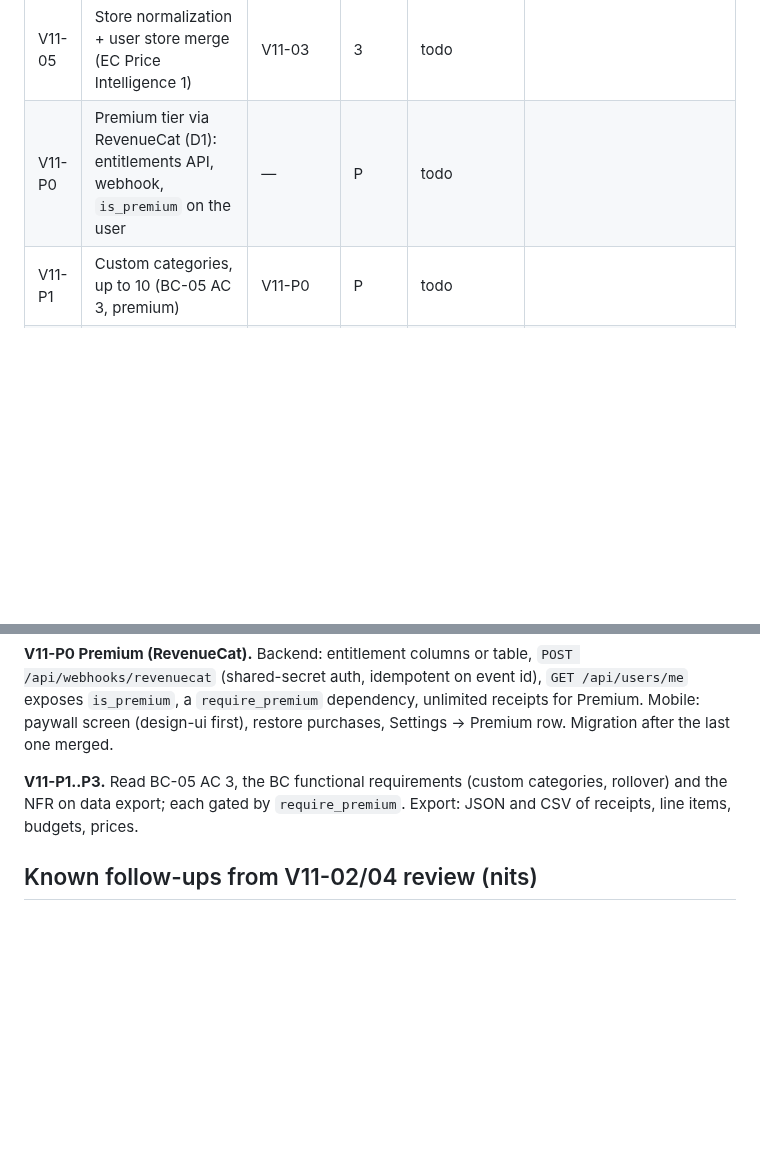
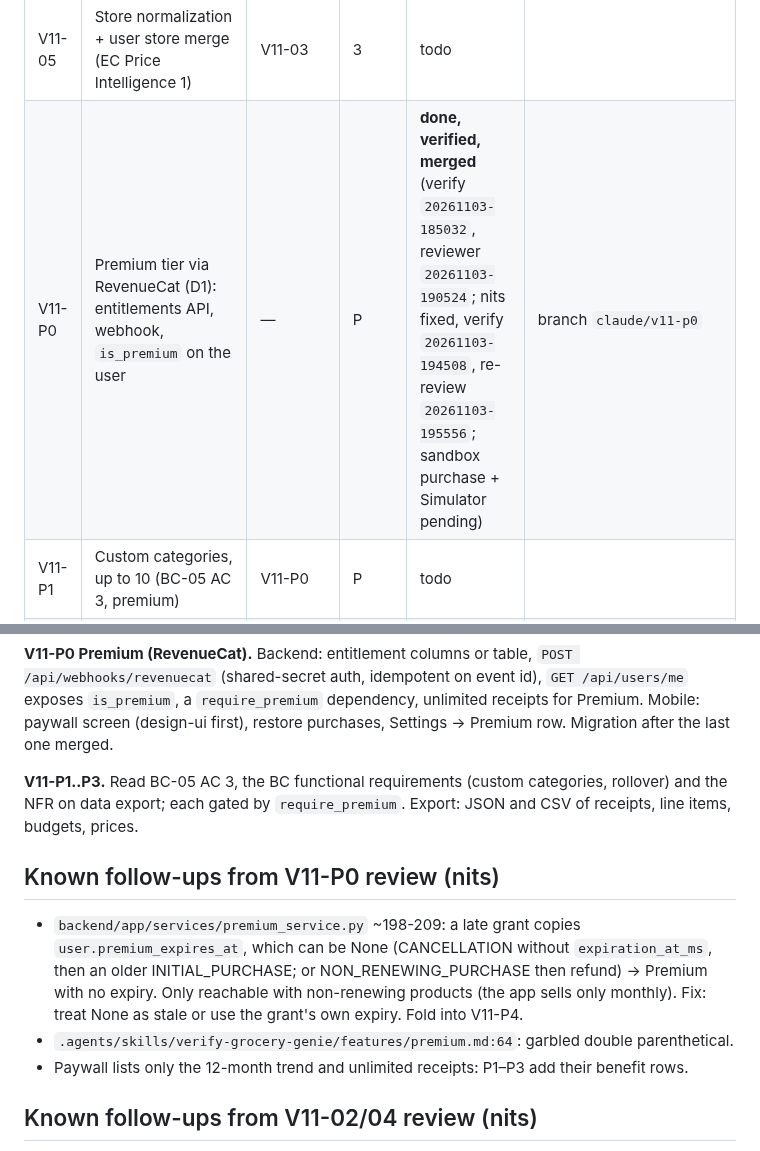
Before and after one commit to thegrocerygenie/grocery-genie, a Markdown page: .planning/PLAN-2026-11-03-v1.1.md, 2 parts joined by grey strips. GitHub-like rendering; blank space fills up the shorter version.

Commit message:
docs(planning): V11-P0 status
Co-Authored-By: Claude Opus 5.5 <noreply@anthropic.com>
Claude-Session: https://claude.ai/code/session_01511QNX7crCSVHFDvECefu6

```diff
--- a/.planning/PLAN-2026-11-03-v1.1.md
+++ b/.planning/PLAN-2026-11-03-v1.1.md
@@ -19,7 +19,7 @@ Update this table after every task: the coordinator's only durable memory.
 | V11-04 | PI-04 mobile: store comparison on item detail | V11-03 contract | 2 | **done, verified, merged** with V11-02 (same runs; Simulator check pending) | branch `claude/v11-02-04` |
 | V11-06b | 12-month trend, mobile (3/12 toggle on Trend) | V11-06a contract | 2 | **done, verified, merged** (verify `20261103-154743`, reviewer `20261103-155715`; Simulator check pending) | |
 | V11-05 | Store normalization + user store merge (EC Price Intelligence 1) | V11-03 | 3 | todo | |
-| V11-P0 | Premium tier via RevenueCat (D1): entitlements API, webhook, `is_premium` on the user | — | P | todo | |
+| V11-P0 | Premium tier via RevenueCat (D1): entitlements API, webhook, `is_premium` on the user | — | P | **done, verified, merged** (verify `20261103-185032`, reviewer `20261103-190524`; nits fixed, verify `20261103-194508`, re-review `20261103-195556`; sandbox purchase + Simulator pending) | branch `claude/v11-p0` |
 | V11-P1 | Custom categories, up to 10 (BC-05 AC 3, premium) | V11-P0 | P | todo | |
 | V11-P2 | Data export JSON/CSV: receipts, budgets, prices (NFR "data export", premium) | V11-P0 | P | todo | |
 | V11-P3 | Budget rollover toggle (BC-FR, premium) | V11-P0 | P | todo | |
@@ -73,6 +73,12 @@ UI-only behavior cannot be proved by `verify-grocery-genie` (API only): say so i
 
 **V11-P1..P3.** Read BC-05 AC 3, the BC functional requirements (custom categories, rollover) and the NFR on data export; each gated by `require_premium`. Export: JSON and CSV of receipts, line items, budgets, prices.
 
+## Known follow-ups from V11-P0 review (nits)
+
+- `backend/app/services/premium_service.py` ~198-209: a late grant copies `user.premium_expires_at`, which can be None (CANCELLATION without `expiration_at_ms`, then an older INITIAL_PURCHASE; or NON_RENEWING_PURCHASE then refund) → Premium with no expiry. Only reachable with non-renewing products (the app sells only monthly). Fix: treat None as stale or use the grant's own expiry. Fold into V11-P4.
+- `.agents/skills/verify-grocery-genie/features/premium.md:64`: garbled double parenthetical.
+- Paywall lists only the 12-month trend and unlimited receipts: P1–P3 add their benefit rows.
+
 ## Known follow-ups from V11-02/04 review (nits)
 
 - Settings → Alerts: a failed on/off, threshold or unmute save reverts silently (`mobile/app/settings/notification-settings.tsx`); item detail shows an alert. Match it.
```
